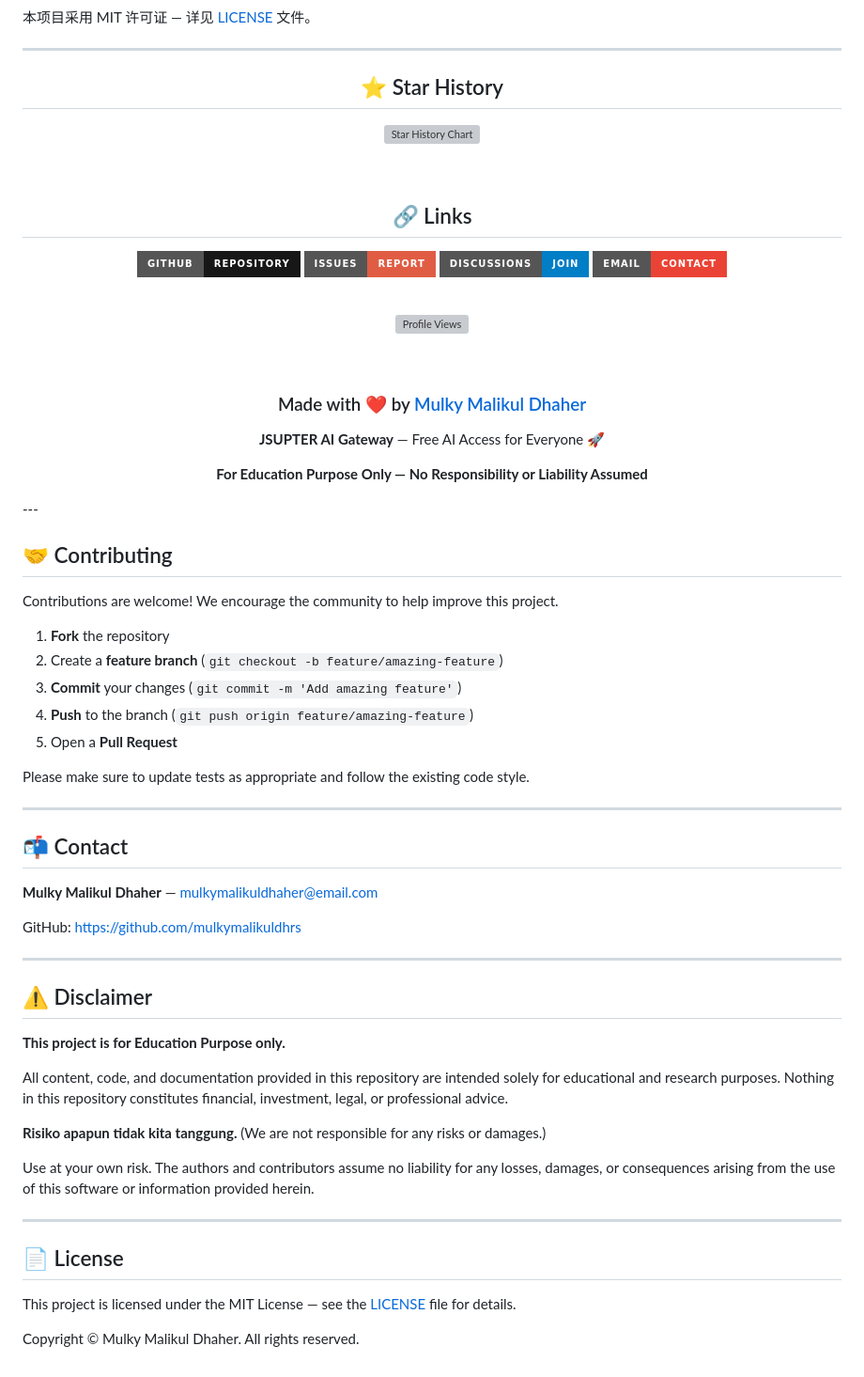
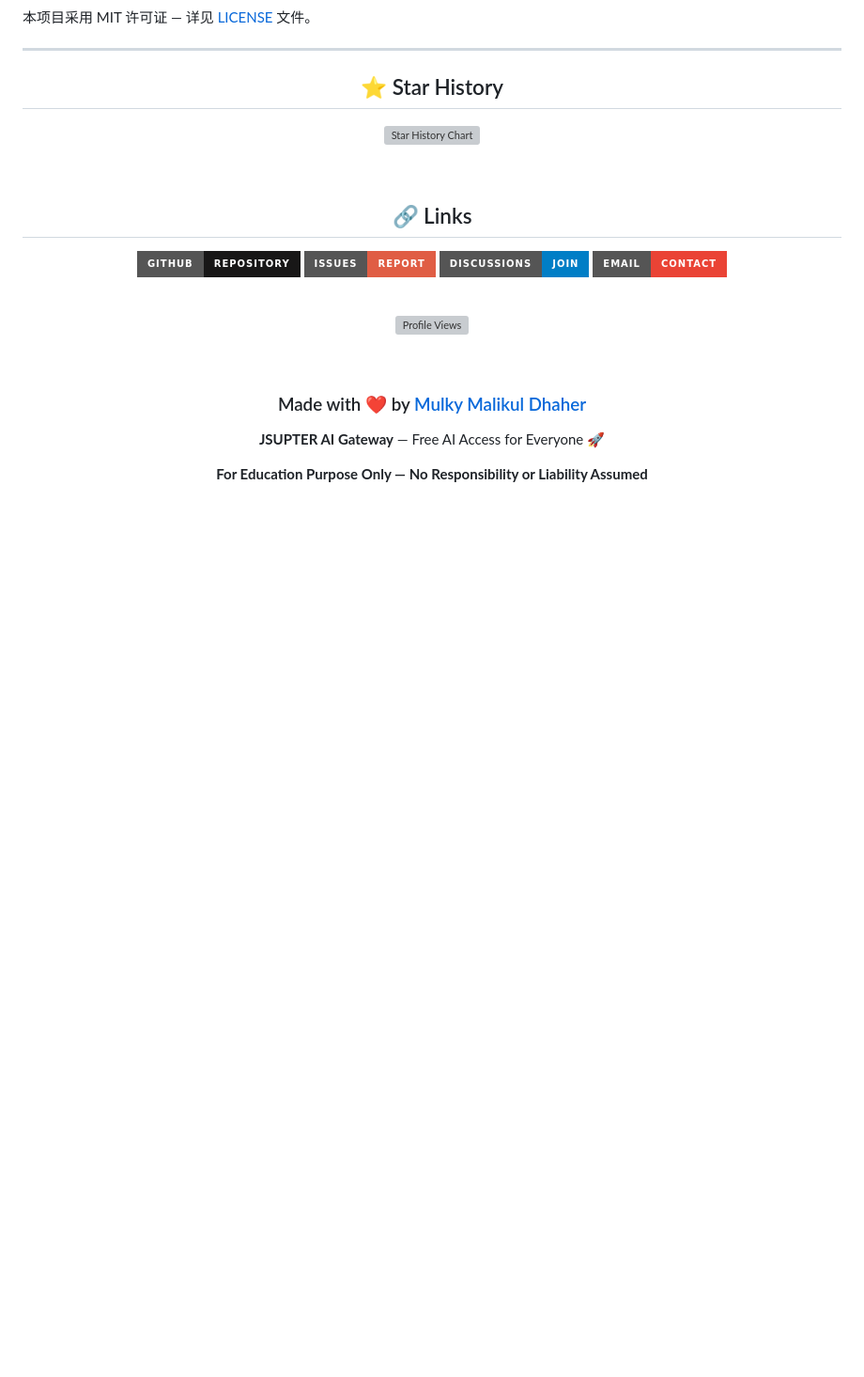
Before and after one commit to lllyyysss77/jsputer-proxy, a Markdown page: README.md, the part around the change. Shown at 94% size. Rendered like a GitHub page; badges without logos; blank space fills up the shorter version; grey boxes are pictures that could not be loaded.

Commit message:
docs: remove duplicate disclaimer/contributing/contact sections from README

```diff
--- a/README.md
+++ b/README.md
@@ -516,44 +516,3 @@ LOG_LEVEL=info
 **For Education Purpose Only — No Responsibility or Liability Assumed**
 
 </div>
----
-
-## 🤝 Contributing
-
-Contributions are welcome! We encourage the community to help improve this project.
-
-1. **Fork** the repository
-2. Create a **feature branch** (`git checkout -b feature/amazing-feature`)
-3. **Commit** your changes (`git commit -m 'Add amazing feature'`)
-4. **Push** to the branch (`git push origin feature/amazing-feature`)
-5. Open a **Pull Request**
-
-Please make sure to update tests as appropriate and follow the existing code style.
-
----
-
-## 📬 Contact
-
-**Mulky Malikul Dhaher** — [mulkymalikuldhaher@email.com](mailto:mulkymalikuldhaher@email.com)
-
-GitHub: [https://github.com/mulkymalikuldhrs](https://github.com/mulkymalikuldhrs)
-
----
-
-## ⚠️ Disclaimer
-
-**This project is for Education Purpose only.**
-
-All content, code, and documentation provided in this repository are intended solely for educational and research purposes. Nothing in this repository constitutes financial, investment, legal, or professional advice.
-
-**Risiko apapun tidak kita tanggung.** (We are not responsible for any risks or damages.)
-
-Use at your own risk. The authors and contributors assume no liability for any losses, damages, or consequences arising from the use of this software or information provided herein.
-
----
-
-## 📄 License
-
-This project is licensed under the MIT License — see the [LICENSE](LICENSE) file for details.
-
-Copyright © Mulky Malikul Dhaher. All rights reserved.
```
